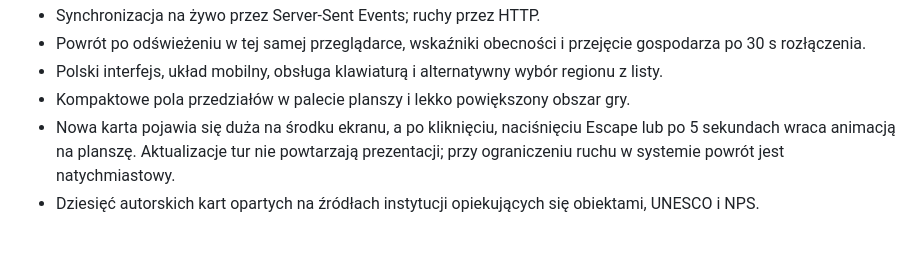
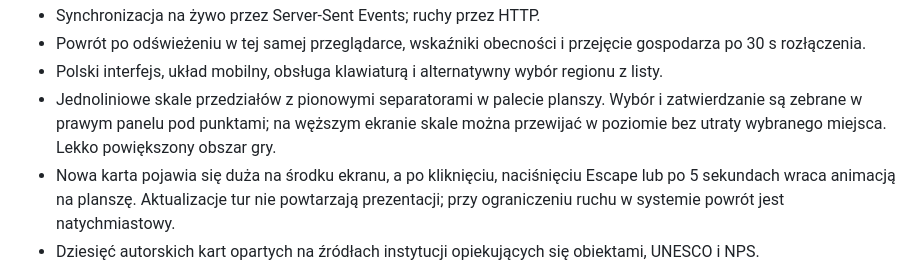
Before and after one commit to LarryBonsai/Hunch, a Markdown page: README.md, the part around the change. GitHub-like rendering; blank space fills up the shorter version.

Commit message:
Describe rulers and the sidebar action area

```diff
--- a/README.md
+++ b/README.md
@@ -32,7 +32,7 @@ Otwórz **http://localhost:3000**. Przycisk treningu uruchamia partię z botem A
 - Synchronizacja na żywo przez Server-Sent Events; ruchy przez HTTP.
 - Powrót po odświeżeniu w tej samej przeglądarce, wskaźniki obecności i przejęcie gospodarza po 30 s rozłączenia.
 - Polski interfejs, układ mobilny, obsługa klawiaturą i alternatywny wybór regionu z listy.
-- Kompaktowe pola przedziałów w palecie planszy i lekko powiększony obszar gry.
+- Jednoliniowe skale przedziałów z pionowymi separatorami w palecie planszy. Wybór i zatwierdzanie są zebrane w prawym panelu pod punktami; na węższym ekranie skale można przewijać w poziomie bez utraty wybranego miejsca. Lekko powiększony obszar gry.
 - Nowa karta pojawia się duża na środku ekranu, a po kliknięciu, naciśnięciu Escape lub po 5 sekundach wraca animacją na planszę. Aktualizacje tur nie powtarzają prezentacji; przy ograniczeniu ruchu w systemie powrót jest natychmiastowy.
 - Dziesięć autorskich kart opartych na źródłach instytucji opiekujących się obiektami, UNESCO i NPS.
 
```
